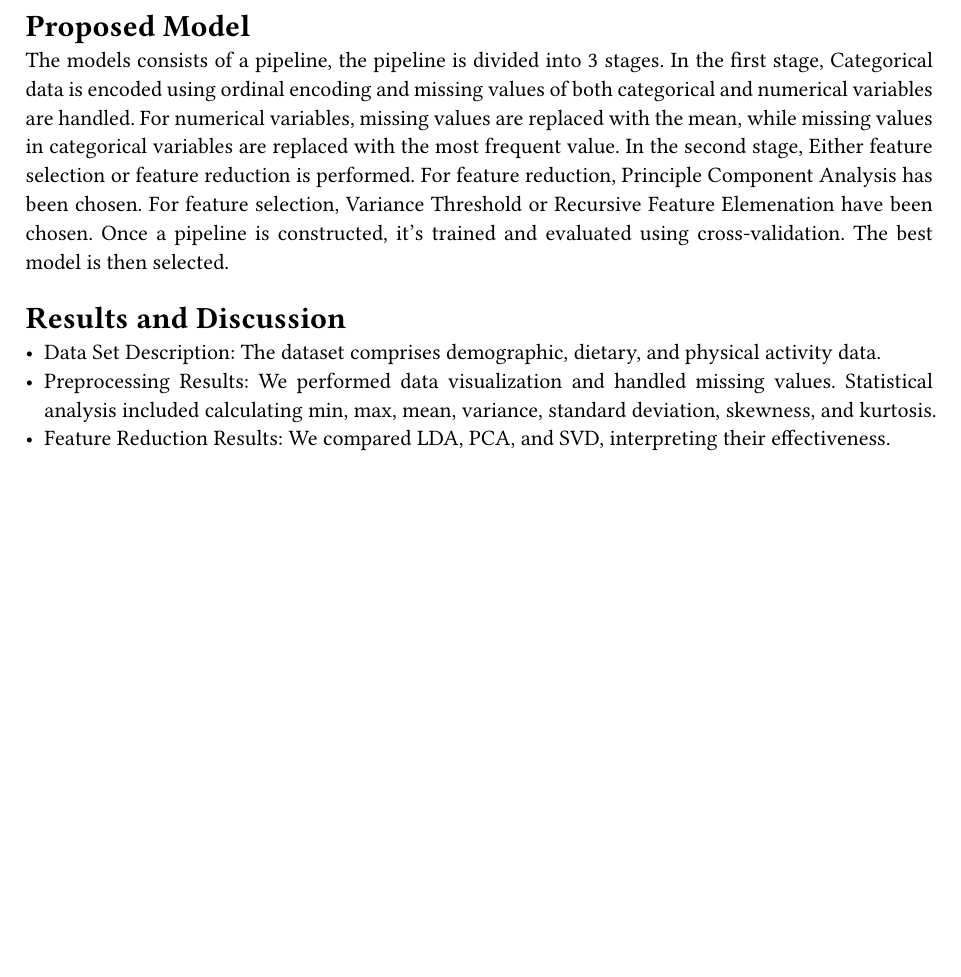
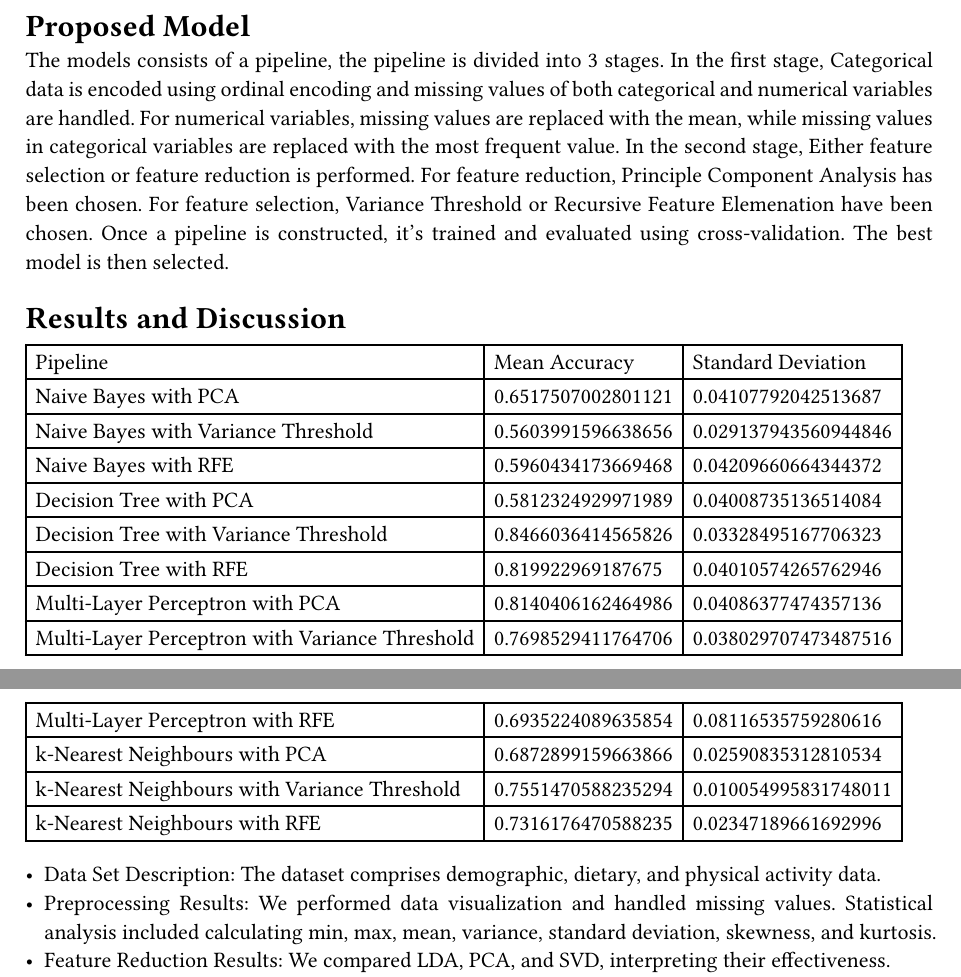
Before and after one commit to CoderEx24/csc425-project, a Typst document (paper.typ): part of page 1 of 2 before the commit and two parts of pages 1 and 2 of 2 after it, the two joined at a grey line, cut so that both start at the same text, the shorter picture padded with empty space. Compiled offline with Typst 0.15.

Commit message:
some work on paper

```diff
--- a/paper.typ
+++ b/paper.typ
@@ -59,6 +59,22 @@ We use data that's been published by Fabio Mendoza Palechor and Alexis De la Hoz
 Filter (SMOTE).
 */
 = Results and Discussion
+#table(
+  columns: 3,
+  [Pipeline], [Mean Accuracy], [Standard Deviation],
+  [Naive Bayes with PCA], [0.6517507002801121], [0.04107792042513687],
+  [Naive Bayes with Variance Threshold], [0.5603991596638656], [0.029137943560944846],
+  [Naive Bayes with RFE], [0.5960434173669468], [0.04209660664344372],
+  [Decision Tree with PCA], [0.5812324929971989], [0.04008735136514084],
+  [Decision Tree with Variance Threshold], [0.8466036414565826], [0.03328495167706323],
+  [Decision Tree with RFE], [0.819922969187675], [0.04010574265762946],
+  [Multi-Layer Perceptron with PCA], [0.8140406162464986], [0.04086377474357136],
+  [Multi-Layer Perceptron with Variance Threshold], [0.7698529411764706], [0.038029707473487516],
+  [Multi-Layer Perceptron with RFE], [0.6935224089635854], [0.08116535759280616],
+  [k-Nearest Neighbours with PCA], [0.6872899159663866], [0.02590835312810534],
+  [k-Nearest Neighbours with Variance Threshold], [0.7551470588235294], [0.010054995831748011],
+  [k-Nearest Neighbours with RFE], [0.7316176470588235], [0.02347189661692996],
+)
 - Data Set Description: The dataset comprises demographic, dietary, and physical
   activity data.
 - Preprocessing Results: We performed data visualization and handled missing values.
```
